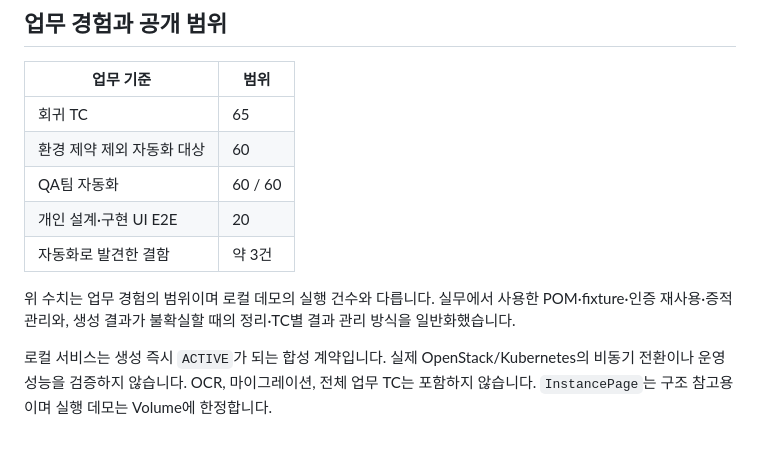
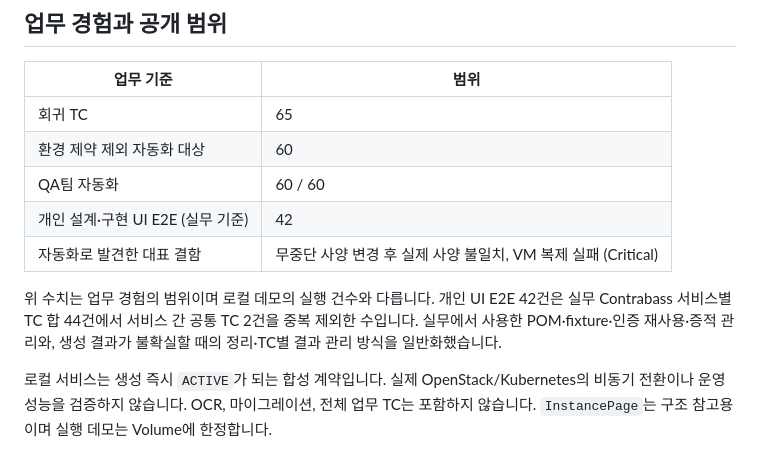
Before and after one commit to hddhdd96/ui-auto, a Markdown page: README.md, the part around the change. Drawn GitHub-style.

Commit message:
docs: README 업무 범위 수치를 실무 기준으로 정정

```diff
--- a/README.md
+++ b/README.md
@@ -85,10 +85,10 @@ Test → fixture → Flow → Page Object / API client
 | 회귀 TC | 65 |
 | 환경 제약 제외 자동화 대상 | 60 |
 | QA팀 자동화 | 60 / 60 |
-| 개인 설계·구현 UI E2E | 20 |
-| 자동화로 발견한 결함 | 약 3건 |
+| 개인 설계·구현 UI E2E (실무 기준) | 42 |
+| 자동화로 발견한 대표 결함 | 무중단 사양 변경 후 실제 사양 불일치, VM 복제 실패 (Critical) |
 
-위 수치는 업무 경험의 범위이며 로컬 데모의 실행 건수와 다릅니다. 실무에서 사용한 POM·fixture·인증 재사용·증적 관리와, 생성 결과가 불확실할 때의 정리·TC별 결과 관리 방식을 일반화했습니다.
+위 수치는 업무 경험의 범위이며 로컬 데모의 실행 건수와 다릅니다. 개인 UI E2E 42건은 실무 Contrabass 서비스별 TC 합 44건에서 서비스 간 공통 TC 2건을 중복 제외한 수입니다. 실무에서 사용한 POM·fixture·인증 재사용·증적 관리와, 생성 결과가 불확실할 때의 정리·TC별 결과 관리 방식을 일반화했습니다.
 
 로컬 서비스는 생성 즉시 `ACTIVE`가 되는 합성 계약입니다. 실제 OpenStack/Kubernetes의 비동기 전환이나 운영 성능을 검증하지 않습니다. OCR, 마이그레이션, 전체 업무 TC는 포함하지 않습니다. `InstancePage`는 구조 참고용이며 실행 데모는 Volume에 한정합니다.
 
```
